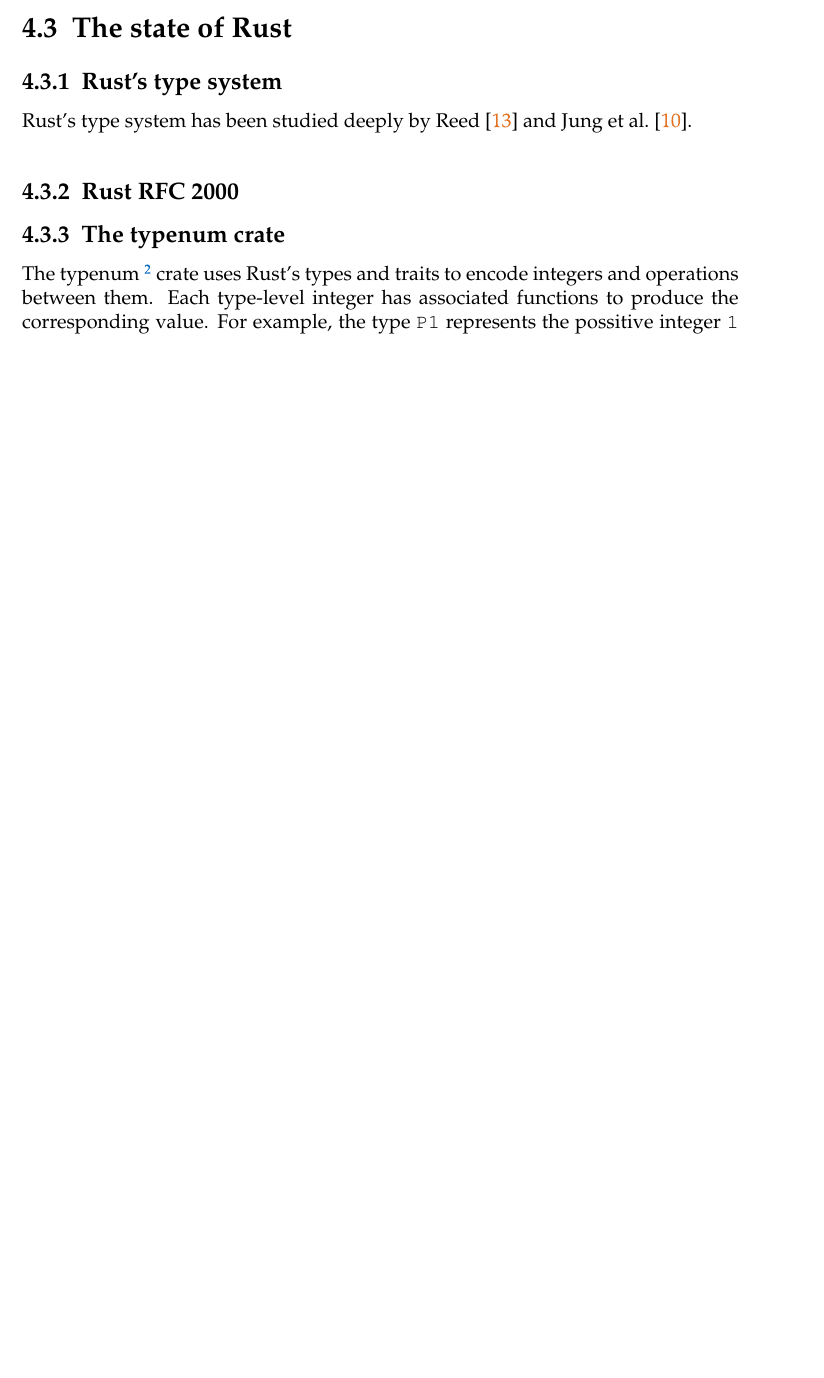
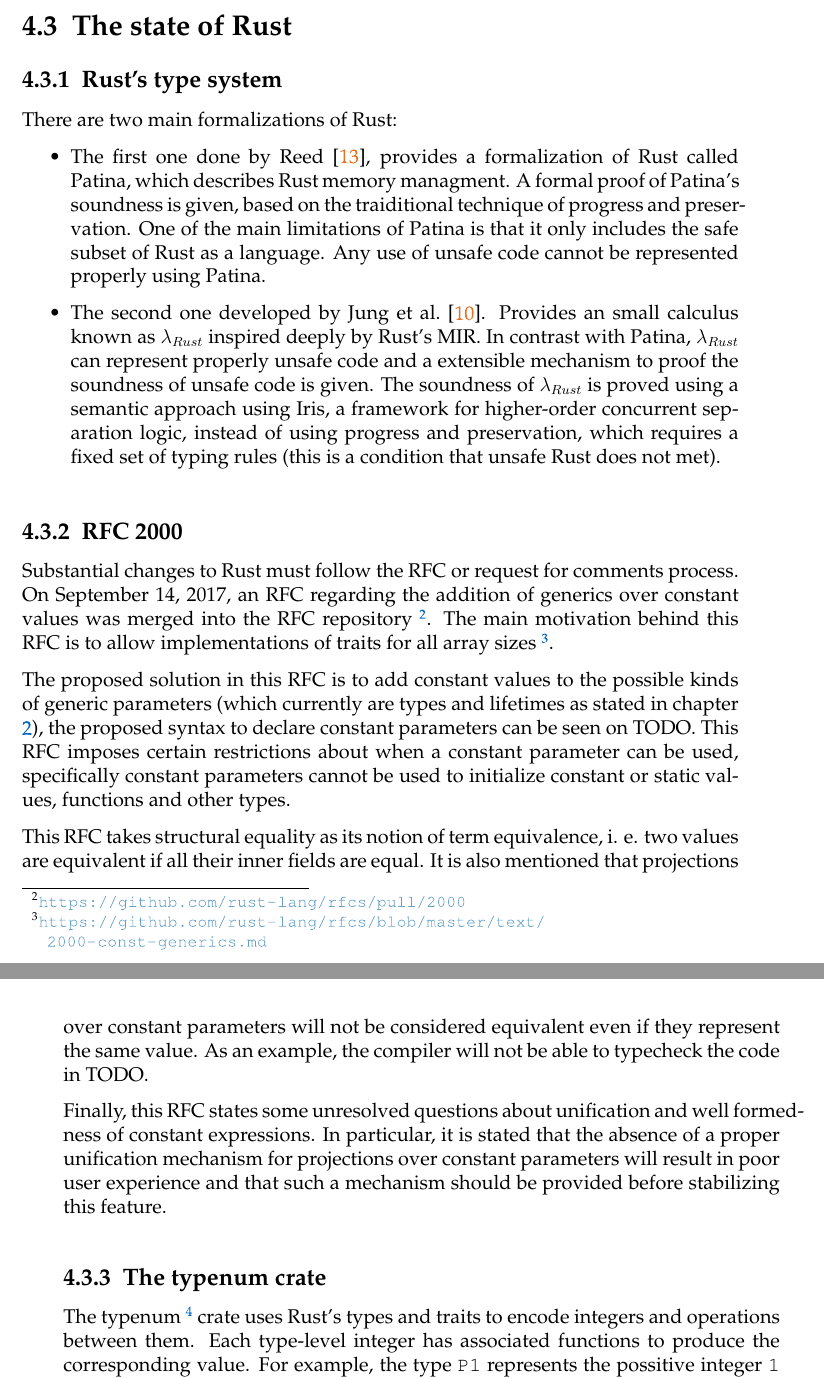
Before and after one commit to FLAGlab/bounded-const-generics-rust, a LaTeX thesis (document/main.tex, which reads document/chapters/related_work.tex): part of page 24 of 28 before the commit and two parts of pages 24 and 25 of 30 after it, the two joined at a grey line, cut so that both start at the same text, the shorter picture padded with empty space. Compiled offline with pdfLaTeX; a LaTeX package or settings file that is missing is left out; an older LaTeX class or package is replaced by its successor.

Commit message:
Add section about Rust's type system and RFC 2000

```diff
--- a/document/chapters/related_work.tex
+++ b/document/chapters/related_work.tex
@@ -122,8 +122,56 @@
 \section{The state of Rust}
 
 \subsection{Rust's type system}
-Rust's type system has been studied deeply by \citet{reed} and \citet{ralf}.
-\subsection{Rust RFC 2000}
+
+There are two main formalizations of Rust:
+
+\begin{itemize}
+
+    \item The first one done by \citet{reed}, provides a formalization of Rust
+        called Patina, which describes Rust memory managment. A formal proof of
+        Patina's soundness is given, based on the traiditional technique of
+        progress and preservation. One of the main limitations of Patina is that
+        it only includes the safe subset of Rust as a language. Any use of
+        unsafe code cannot be represented properly using Patina.
+
+    \item The second one developed by \citet{ralf}. Provides an small calculus
+        known as $\lambda_{Rust}$ inspired deeply by Rust's MIR. In contrast
+        with Patina, $\lambda_{Rust}$ can represent properly unsafe code and a
+        extensible mechanism to proof the soundness of unsafe code is given. The
+        soundness of $\lambda_{Rust}$ is proved using a semantic approach using
+        Iris, a framework for higher-order concurrent separation logic, instead
+        of using progress and preservation, which requires a fixed set of typing
+        rules (this is a condition that unsafe Rust does not met).
+
+\end{itemize}
+
+\subsection{RFC 2000}
+
+Substantial changes to Rust must follow the RFC or request for comments process.
+On September 14, 2017, an RFC regarding the addition of generics over constant
+values was merged into the RFC
+repository~\footnote{\url{https://github.com/rust-lang/rfcs/pull/2000}}. The
+main motivation behind this RFC is to allow implementations of traits for all
+array sizes~\footnote{\url{https://github.com/rust-lang/rfcs/blob/master/text/2000-const-generics.md}}.
+
+The proposed solution in this RFC is to add constant values to the possible
+kinds of generic parameters (which currently are types and lifetimes as stated
+in chapter \ref{chapter:preliminaries}), the proposed syntax to declare constant
+parameters can be seen on TODO. This RFC imposes certain restrictions about when
+a constant parameter can be used, specifically constant parameters cannot be
+used to initialize constant or static values, functions and other types.
+
+This RFC takes structural equality as its notion of term equivalence, i. e. two
+values are equivalent if all their inner fields are equal. It is also mentioned
+that projections over constant parameters will not be considered equivalent even
+if they represent the same value. As an example, the compiler will not be able
+to typecheck the code in TODO.
+
+Finally, this RFC states some unresolved questions about unification and well
+formedness of constant expressions. In particular, it is stated that the absence
+of a proper unification mechanism for projections over constant parameters will
+result in poor user experience and that such a mechanism should be provided
+before stabilizing this feature.
 
 \subsection{The typenum crate}
 
```
